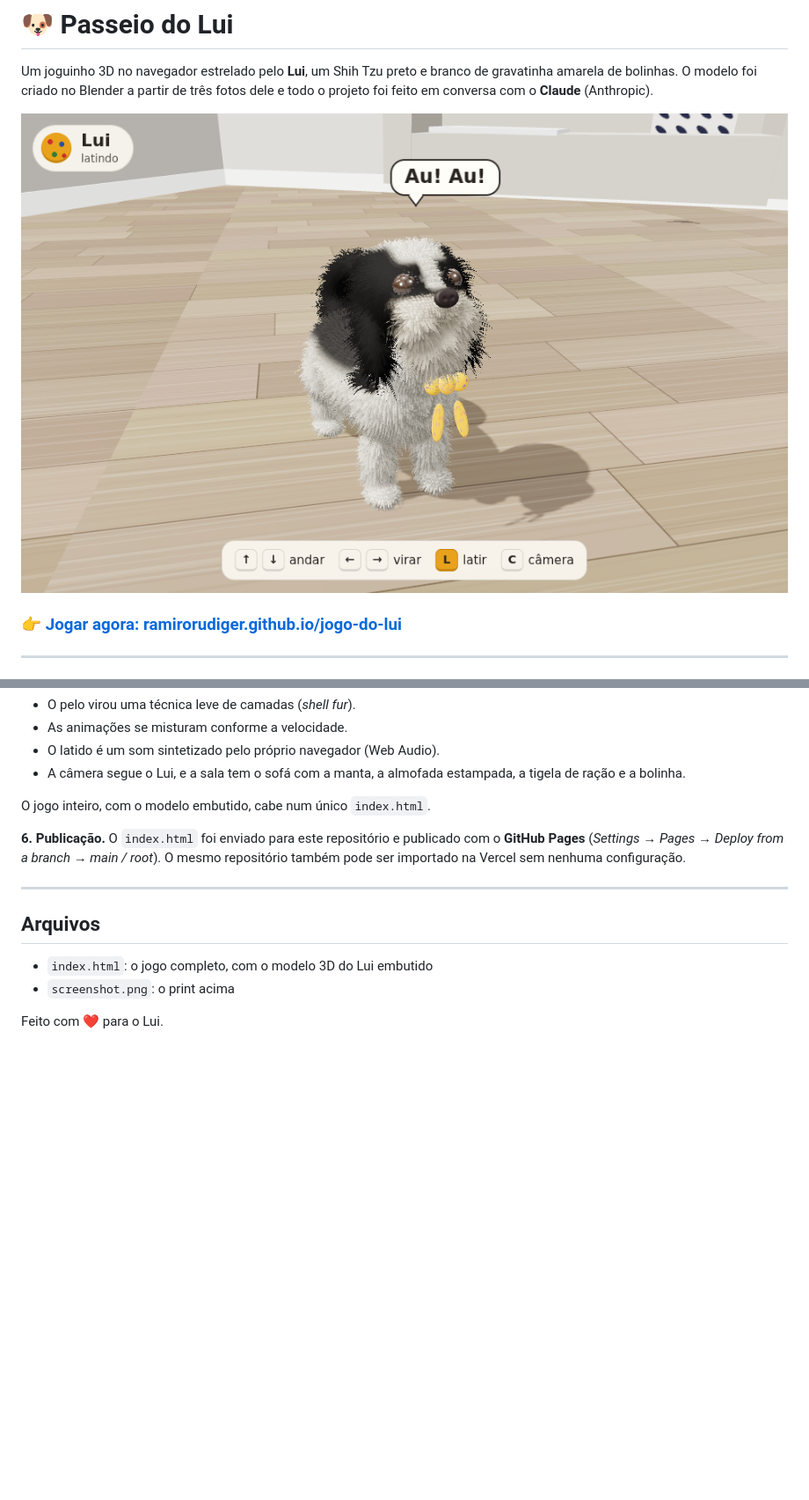
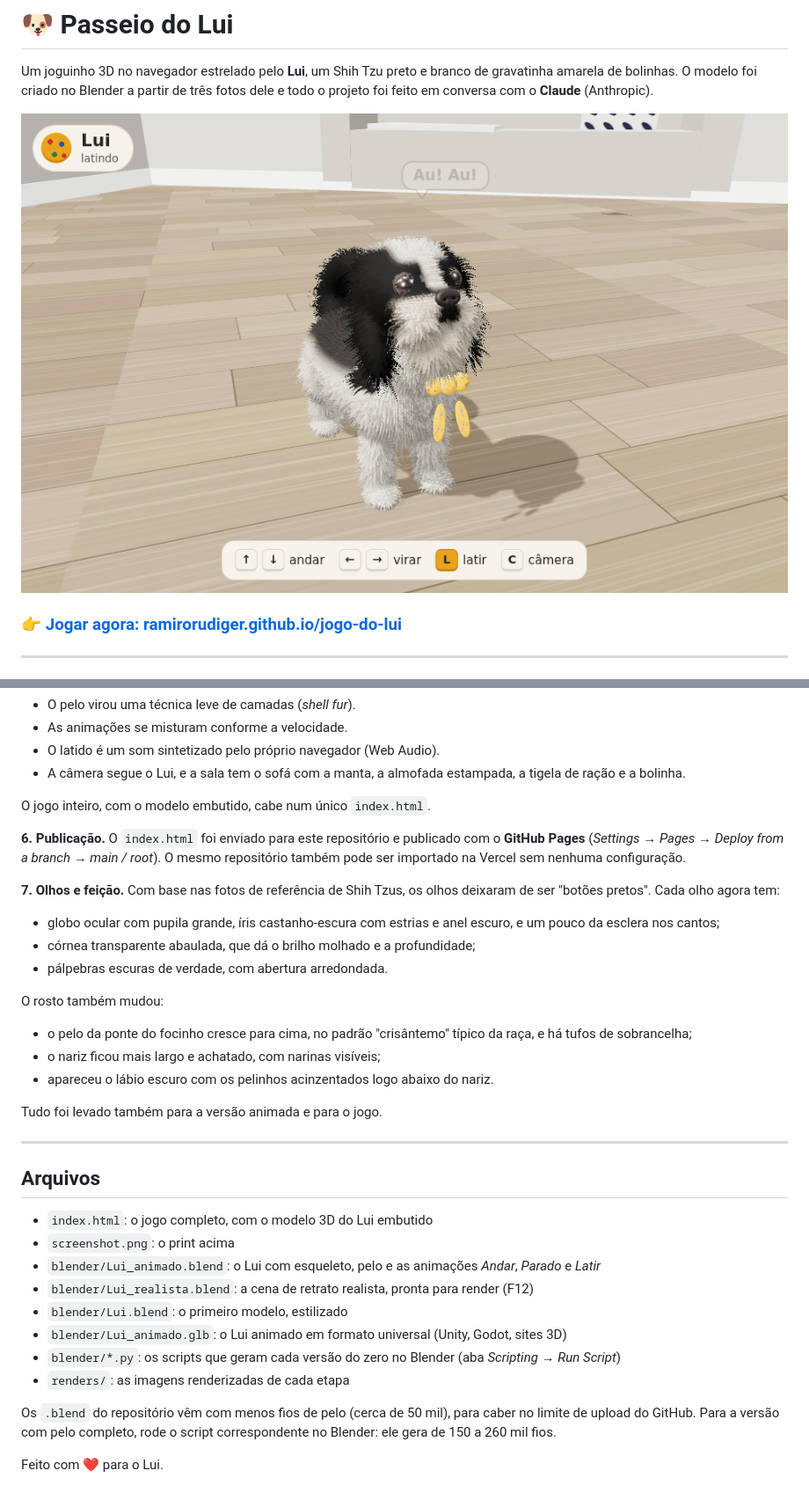
Before and after one commit to ramirorudiger/jogo-do-lui, a Markdown page: README.md, 2 parts joined by grey strips. Shown: that part at 88% size. Rendered like a GitHub page; pictures changed too: screenshot.png; blank space fills up the shorter version.

```diff
--- a/README.md
+++ b/README.md
@@ -61,11 +63,31 @@ O jogo inteiro, com o modelo embutido, cabe num único `index.html`.
 
 **6. Publicação.** O `index.html` foi enviado para este repositório e publicado com o **GitHub Pages** (*Settings → Pages → Deploy from a branch → main / root*). O mesmo repositório também pode ser importado na Vercel sem nenhuma configuração.
 
+**7. Olhos e feição.** Com base nas fotos de referência de Shih Tzus, os olhos deixaram de ser "botões pretos". Cada olho agora tem:
+- globo ocular com pupila grande, íris castanho-escura com estrias e anel escuro, e um pouco da esclera nos cantos;
+- córnea transparente abaulada, que dá o brilho molhado e a profundidade;
+- pálpebras escuras de verdade, com abertura arredondada.
+
+O rosto também mudou:
+- o pelo da ponte do focinho cresce para cima, no padrão "crisântemo" típico da raça, e há tufos de sobrancelha;
+- o nariz ficou mais largo e achatado, com narinas visíveis;
+- apareceu o lábio escuro com os pelinhos acinzentados logo abaixo do nariz.
+
+Tudo foi levado também para a versão animada e para o jogo.
+
 ---
 
 ## Arquivos
 
 - `index.html`: o jogo completo, com o modelo 3D do Lui embutido
 - `screenshot.png`: o print acima
+- `blender/Lui_animado.blend`: o Lui com esqueleto, pelo e as animações *Andar*, *Parado* e *Latir*
+- `blender/Lui_realista.blend`: a cena de retrato realista, pronta para render (F12)
+- `blender/Lui.blend`: o primeiro modelo, estilizado
+- `blender/Lui_animado.glb`: o Lui animado em formato universal (Unity, Godot, sites 3D)
+- `blender/*.py`: os scripts que geram cada versão do zero no Blender (aba *Scripting* → *Run Script*)
+- `renders/`: as imagens renderizadas de cada etapa
+
+Os `.blend` do repositório vêm com menos fios de pelo (cerca de 50 mil), para caber no limite de upload do GitHub. Para a versão com pelo completo, rode o script correspondente no Blender: ele gera de 150 a 260 mil fios.
 
 Feito com ❤️ para o Lui.
```
Also changed, not shown: other parts of README.md (+3 -1 lines), 11 other files.
